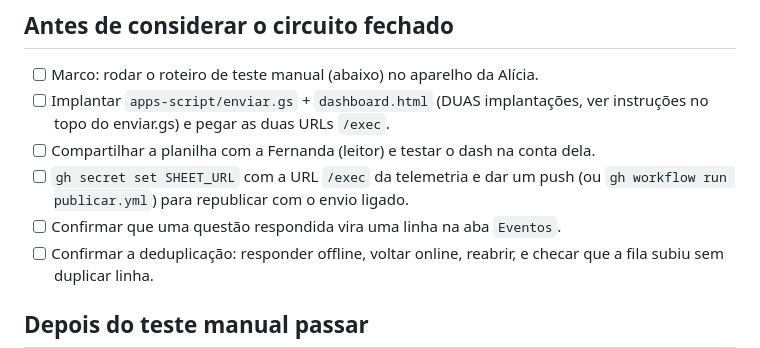
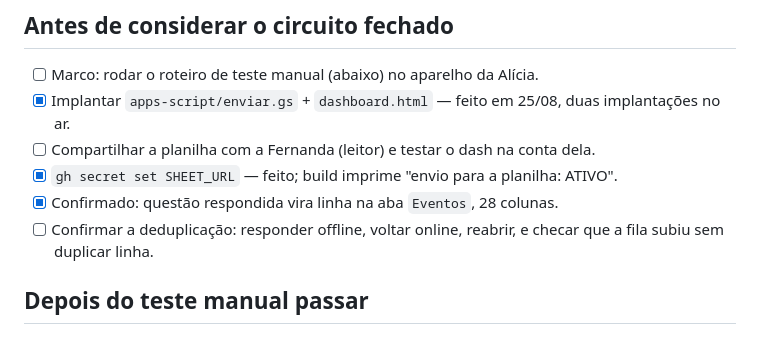
Before and after one commit to mattusca/missao-estudos, a Markdown page: tasks/todo.md, the part around the change. Rendered like a GitHub page.

```diff
--- a/tasks/todo.md
+++ b/tasks/todo.md
@@ -9,12 +9,11 @@
 
 ## Antes de considerar o circuito fechado
 - [ ] Marco: rodar o roteiro de teste manual (abaixo) no aparelho da Alícia.
-- [ ] Implantar `apps-script/enviar.gs` + `dashboard.html` (DUAS implantações,
-      ver instruções no topo do enviar.gs) e pegar as duas URLs `/exec`.
+- [x] Implantar `apps-script/enviar.gs` + `dashboard.html` — feito em 25/08,
+      duas implantações no ar.
 - [ ] Compartilhar a planilha com a Fernanda (leitor) e testar o dash na conta dela.
-- [ ] `gh secret set SHEET_URL` com a URL `/exec` da telemetria e dar um push
-      (ou `gh workflow run publicar.yml`) para republicar com o envio ligado.
-- [ ] Confirmar que uma questão respondida vira uma linha na aba `Eventos`.
+- [x] `gh secret set SHEET_URL` — feito; build imprime "envio para a planilha: ATIVO".
+- [x] Confirmado: questão respondida vira linha na aba `Eventos`, 28 colunas.
 - [ ] Confirmar a deduplicação: responder offline, voltar online, reabrir,
       e checar que a fila subiu sem duplicar linha.
 
```
Also changed, not shown: tasks/changelog.md (+20 -0 lines).
